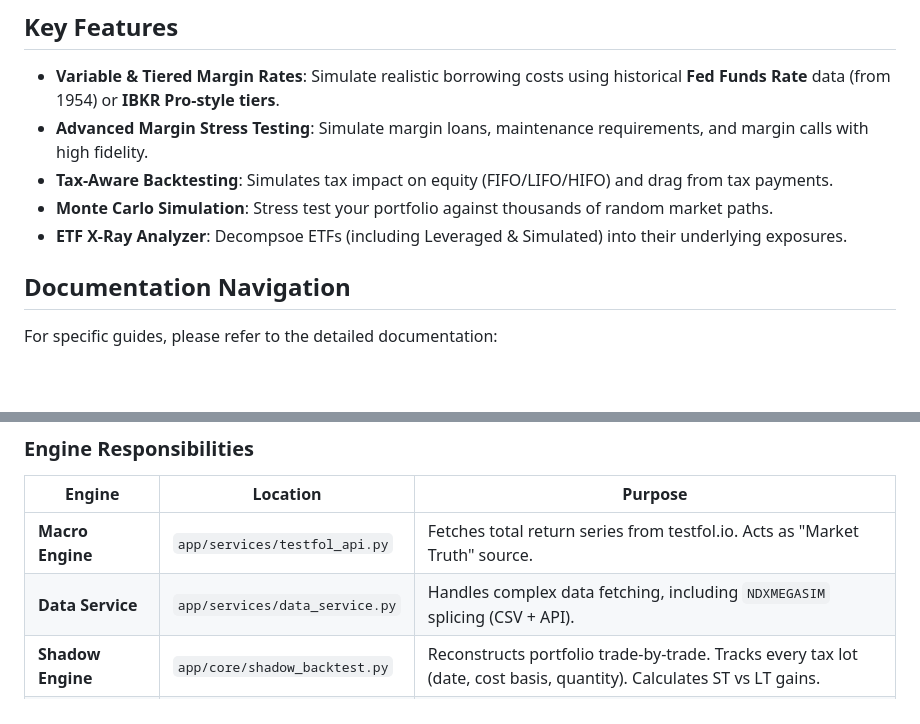
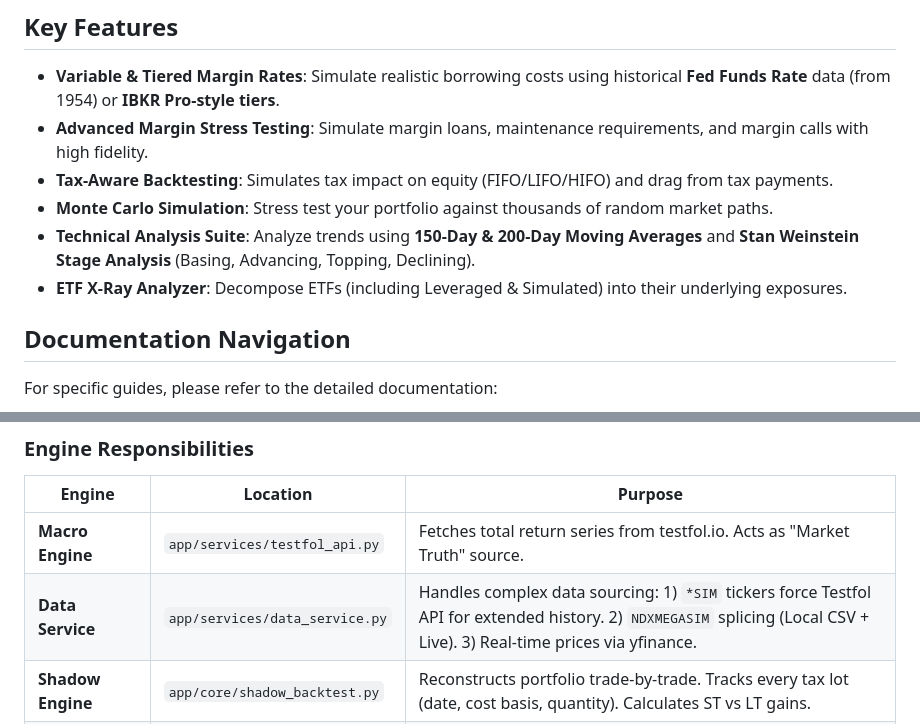
Before and after one commit to Acelogic/Testfol-MarginStresser, a Markdown page: README.md, 2 parts joined by grey strips. Drawn GitHub-style; blank space fills up the shorter version.

```diff
--- a/README.md
+++ b/README.md
@@ -16,7 +16,8 @@ This tool allows you to simulate leveraged portfolio performance over historical
 -   **Advanced Margin Stress Testing**: Simulate margin loans, maintenance requirements, and margin calls with high fidelity.
 -   **Tax-Aware Backtesting**: Simulates tax impact on equity (FIFO/LIFO/HIFO) and drag from tax payments.
 -   **Monte Carlo Simulation**: Stress test your portfolio against thousands of random market paths.
--   **ETF X-Ray Analyzer**: Decompsoe ETFs (including Leveraged & Simulated) into their underlying exposures.
+-   **Technical Analysis Suite**: Analyze trends using **150-Day & 200-Day Moving Averages** and **Stan Weinstein Stage Analysis** (Basing, Advancing, Topping, Declining).
+-   **ETF X-Ray Analyzer**: Decompose ETFs (including Leveraged & Simulated) into their underlying exposures.
 
 ## Documentation Navigation
 For specific guides, please refer to the detailed documentation:
@@ -70,7 +71,7 @@ graph TB
 | Engine | Location | Purpose |
 |--------|----------|---------|
 | **Macro Engine** | `app/services/testfol_api.py` | Fetches total return series from testfol.io. Acts as "Market Truth" source. |
-| **Data Service** | `app/services/data_service.py` | Handles complex data fetching, including `NDXMEGASIM` splicing (CSV + API). |
+| **Data Service** | `app/services/data_service.py` | Handles complex data sourcing: 1) `*SIM` tickers force Testfol API for extended history. 2) `NDXMEGASIM` splicing (Local CSV + Live). 3) Real-time prices via yfinance. |
 | **Shadow Engine** | `app/core/shadow_backtest.py` | Reconstructs portfolio trade-by-trade. Tracks every tax lot (date, cost basis, quantity). Calculates ST vs LT gains. |
 | **Margin Simulator** | `app/services/testfol_api.py` | Applies margin loan logical models (Fixed, Variable, Tiered). Calculates daily interest, equity %, and margin calls. |
 
```
Also changed, not shown: app/ARCHITECTURE.md (+3 -3 lines), docs/user_guide.md (+13 -0 lines).
